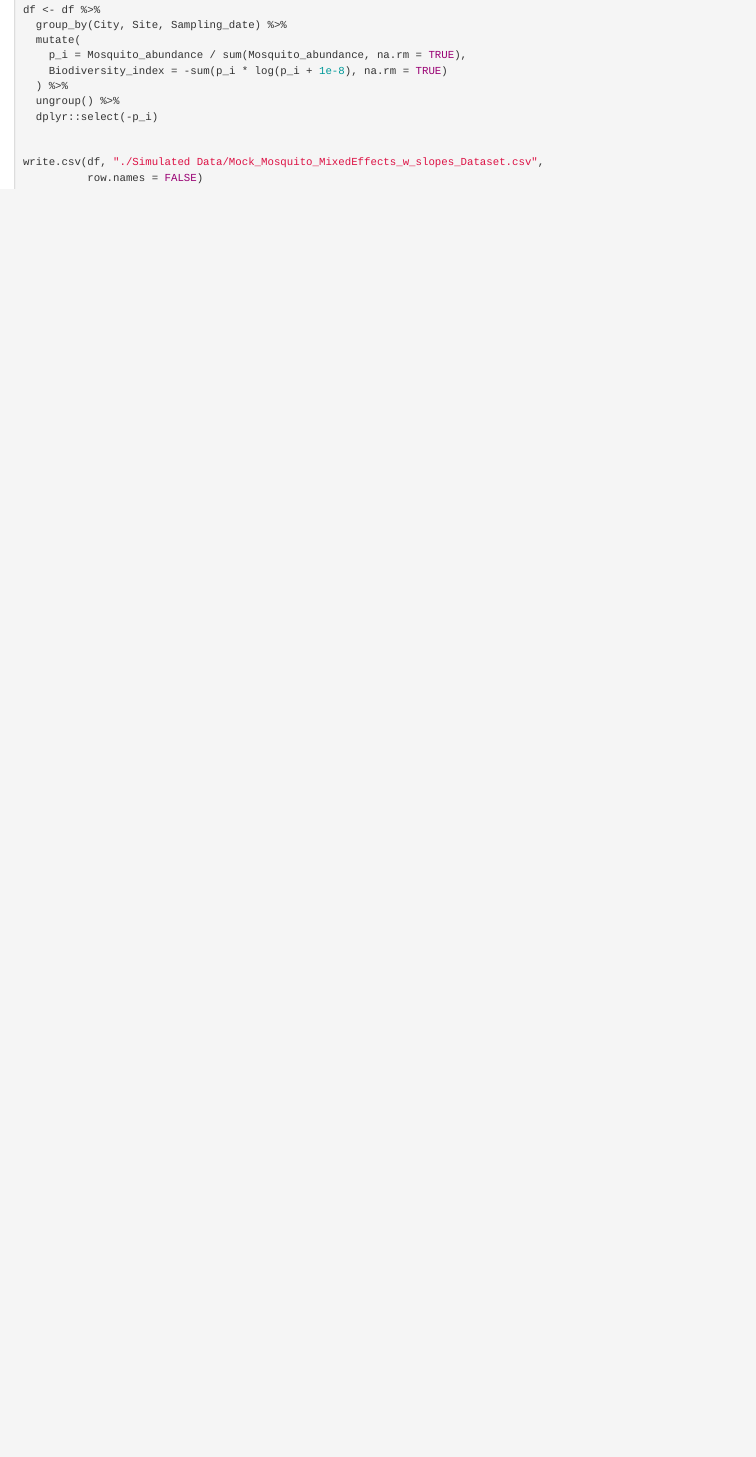
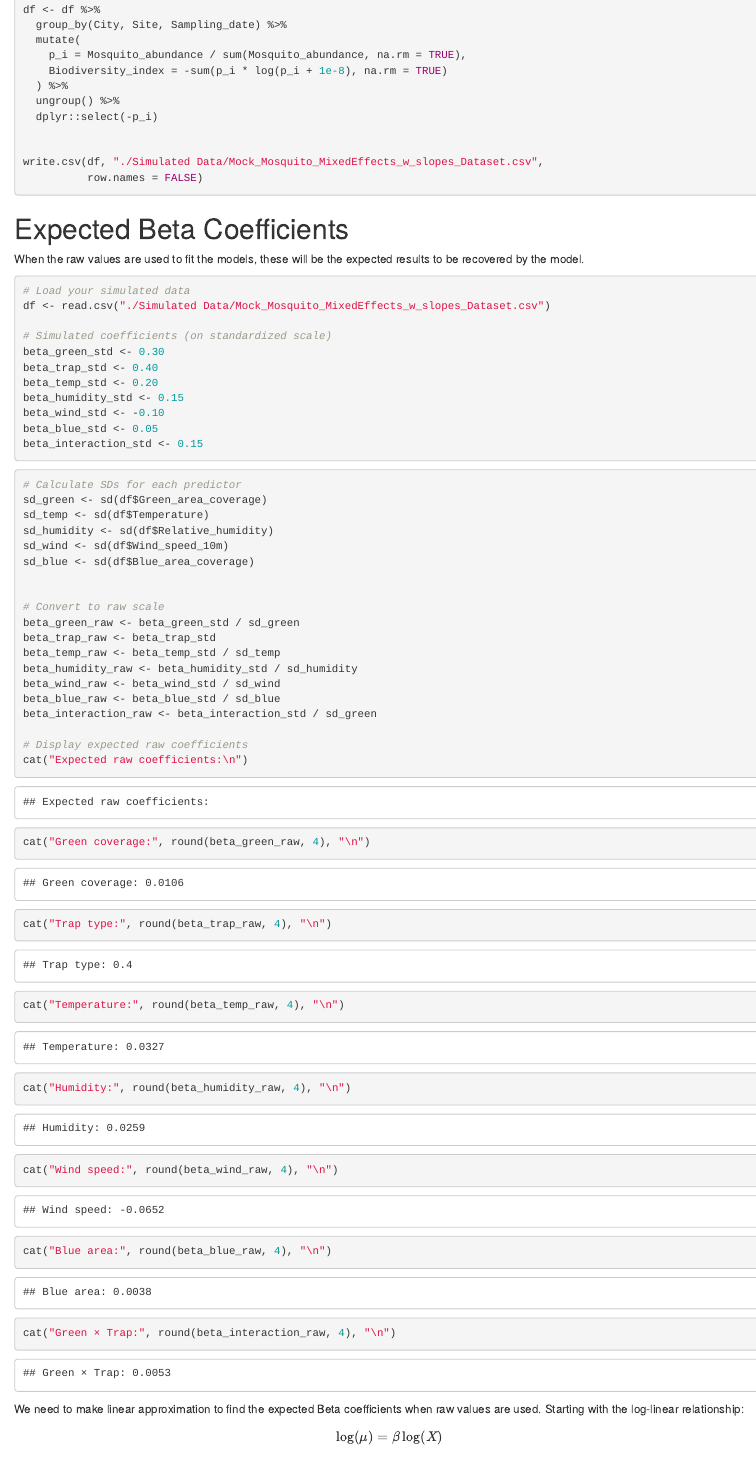
Before and after one commit to aylinkarapanar/statistical_consulting, an R Markdown document (Data_Simulation.Rmd): the page in a window 1100 px wide, from 5880 px down. Rendered offline with R 4.5, knitr and Pandoc, with nearby package versions.

Commit message:
Added expected coefficient calculations

````diff
--- a/Data_Simulation.Rmd
+++ b/Data_Simulation.Rmd
@@ -295,3 +295,54 @@ write.csv(df, "./Simulated Data/Mock_Mosquito_MixedEffects_w_slopes_Dataset.csv"
           row.names = FALSE)
 
 ```
+
+
+# Expected Beta Coefficients
+
+When the raw values are used to fit the models, these will be the expected results to be recovered by the model.
+```{r}
+# Load your simulated data
+df <- read.csv("./Simulated Data/Mock_Mosquito_MixedEffects_w_slopes_Dataset.csv")
+
+# Simulated coefficients (on standardized scale)
+beta_green_std <- 0.30
+beta_trap_std <- 0.40
+beta_temp_std <- 0.20
+beta_humidity_std <- 0.15
+beta_wind_std <- -0.10
+beta_blue_std <- 0.05
+beta_interaction_std <- 0.15
+
+```
+```{r}
+# Calculate SDs for each predictor
+sd_green <- sd(df$Green_area_coverage)
+sd_temp <- sd(df$Temperature)
+sd_humidity <- sd(df$Relative_humidity)
+sd_wind <- sd(df$Wind_speed_10m)
+sd_blue <- sd(df$Blue_area_coverage)
+
+
+# Convert to raw scale
+beta_green_raw <- beta_green_std / sd_green
+beta_trap_raw <- beta_trap_std
+beta_temp_raw <- beta_temp_std / sd_temp
+beta_humidity_raw <- beta_humidity_std / sd_humidity
+beta_wind_raw <- beta_wind_std / sd_wind
+beta_blue_raw <- beta_blue_std / sd_blue
+beta_interaction_raw <- beta_interaction_std / sd_green
+
+# Display expected raw coefficients
+cat("Expected raw coefficients:\n")
+cat("Green coverage:", round(beta_green_raw, 4), "\n")
+cat("Trap type:", round(beta_trap_raw, 4), "\n")
+cat("Temperature:", round(beta_temp_raw, 4), "\n")
+cat("Humidity:", round(beta_humidity_raw, 4), "\n")
+cat("Wind speed:", round(beta_wind_raw, 4), "\n")
+cat("Blue area:", round(beta_blue_raw, 4), "\n")
+cat("Green × Trap:", round(beta_interaction_raw, 4), "\n")
+```
+We need to make linear approximation to find the expected Beta coefficients when raw values are used. Starting with the log-linear relationship:
+\begin{equation}
+\log(\mu) = \beta \log(X)
+\end{equation}
````
Also changed, not shown: Data_Simulation.nb.html, Data_Simulation.Rmd (41 more changed lines).
